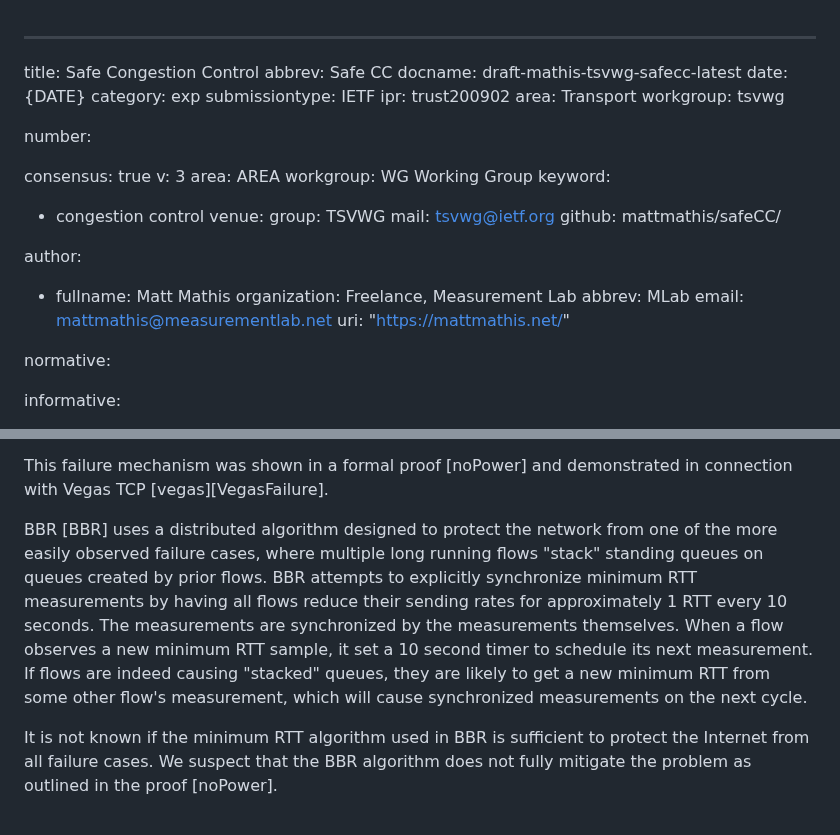
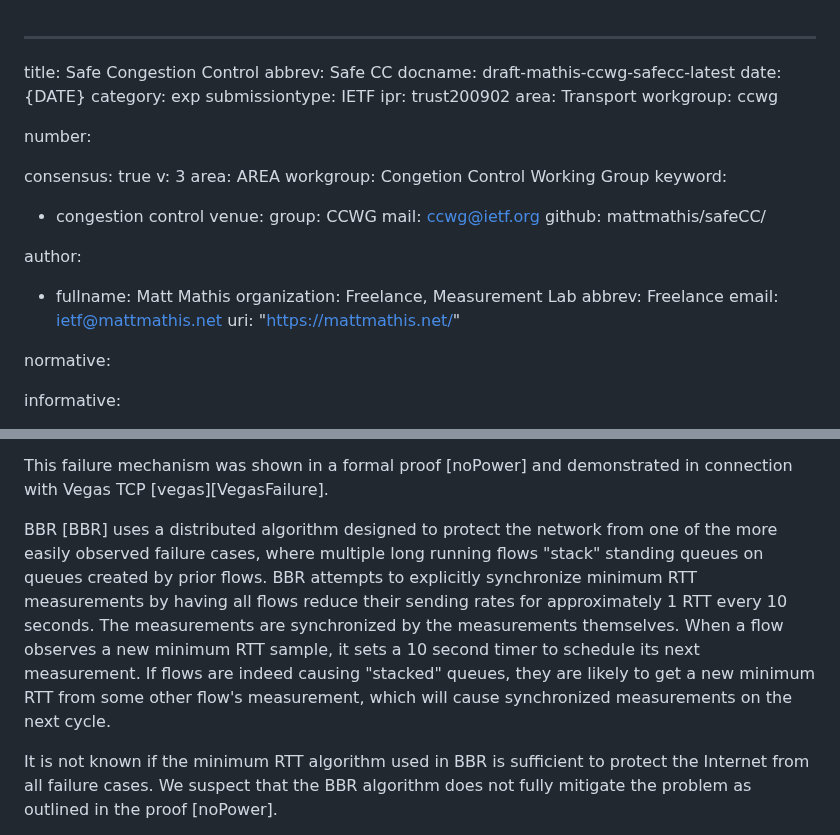
Before and after one commit to mattmathis/safeCC, a Markdown page: draft-mathis-ccwg-safecc.md, 2 parts joined by grey strips. GitHub-like rendering.

Commit message:
Rename to move to ccwg

```diff
--- a/draft-mathis-ccwg-safecc.md
+++ b/draft-mathis-ccwg-safecc.md
@@ -2,25 +2,25 @@
 
 title: Safe Congestion Control
 abbrev: Safe CC
-docname: draft-mathis-tsvwg-safecc-latest
+docname: draft-mathis-ccwg-safecc-latest
 date: {DATE}
 category: exp
 submissiontype: IETF
 ipr: trust200902
 area: Transport
-workgroup: tsvwg
+workgroup: ccwg
 
 number:
 
 consensus: true
 v: 3
 area: AREA
-workgroup: WG Working Group
+workgroup: Congetion Control Working Group
 keyword:
  - congestion control
 venue:
-  group: TSVWG
-  mail: tsvwg@ietf.org
+  group: CCWG
+  mail: ccwg@ietf.org
   github: mattmathis/safeCC/
 
 author:
@@ -28,8 +28,8 @@ author:
  -
     fullname: Matt Mathis
     organization: Freelance, Measurement Lab
-    abbrev: MLab
-    email: mattmathis@measurementlab.net
+    abbrev: Freelance
+    email: ietf@mattmathis.net
     uri: "https://mattmathis.net/"
 
 normative:
@@ -211,7 +211,7 @@ This failure mechanism was shown in a formal proof \[noPower] and
 demonstrated in connection with Vegas TCP \[vegas]\[VegasFailure].
 
 BBR \[BBR] uses a distributed algorithm designed to protect the network from one of the more easily observed failure cases, where multiple long running flows "stack" standing queues on queues created by prior flows.
-BBR attempts to explicitly synchronize minimum RTT measurements by having all flows reduce their sending rates for approximately 1 RTT every 10 seconds.   The measurements are synchronized by the measurements themselves.  When a flow observes a new minimum RTT sample, it set a 10 second timer to schedule its next measurement.  If flows are indeed causing "stacked" queues, they are likely to get a new minimum RTT from some other flow's measurement, which will cause synchronized measurements on the next cycle.
+BBR attempts to explicitly synchronize minimum RTT measurements by having all flows reduce their sending rates for approximately 1 RTT every 10 seconds.   The measurements are synchronized by the measurements themselves.  When a flow observes a new minimum RTT sample, it sets a 10 second timer to schedule its next measurement.  If flows are indeed causing "stacked" queues, they are likely to get a new minimum RTT from some other flow's measurement, which will cause synchronized measurements on the next cycle.
 
 It is not known if the minimum RTT algorithm used in BBR is sufficient to protect the Internet from all failure cases.  We suspect that the BBR algorithm does not fully mitigate the problem as outlined in the proof \[noPower].
 
```
